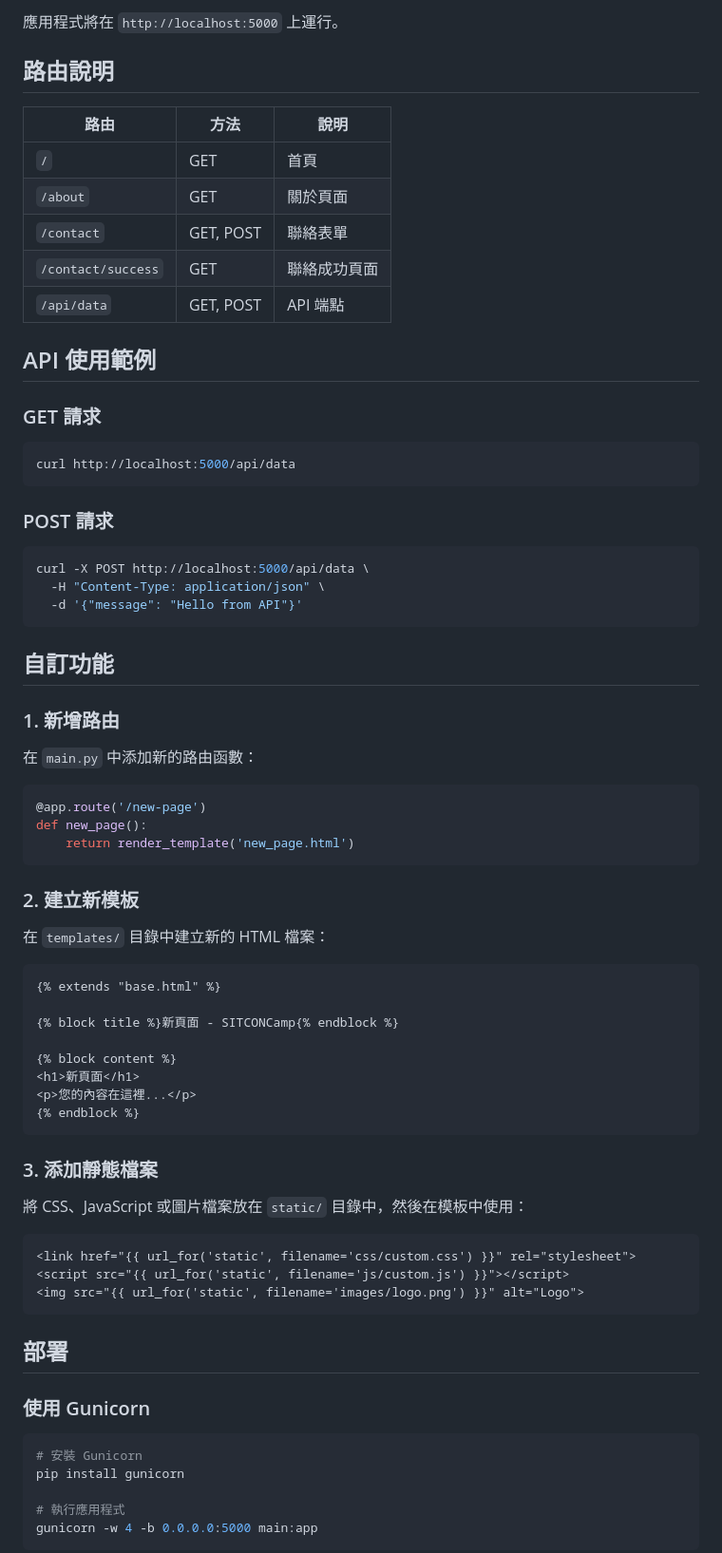
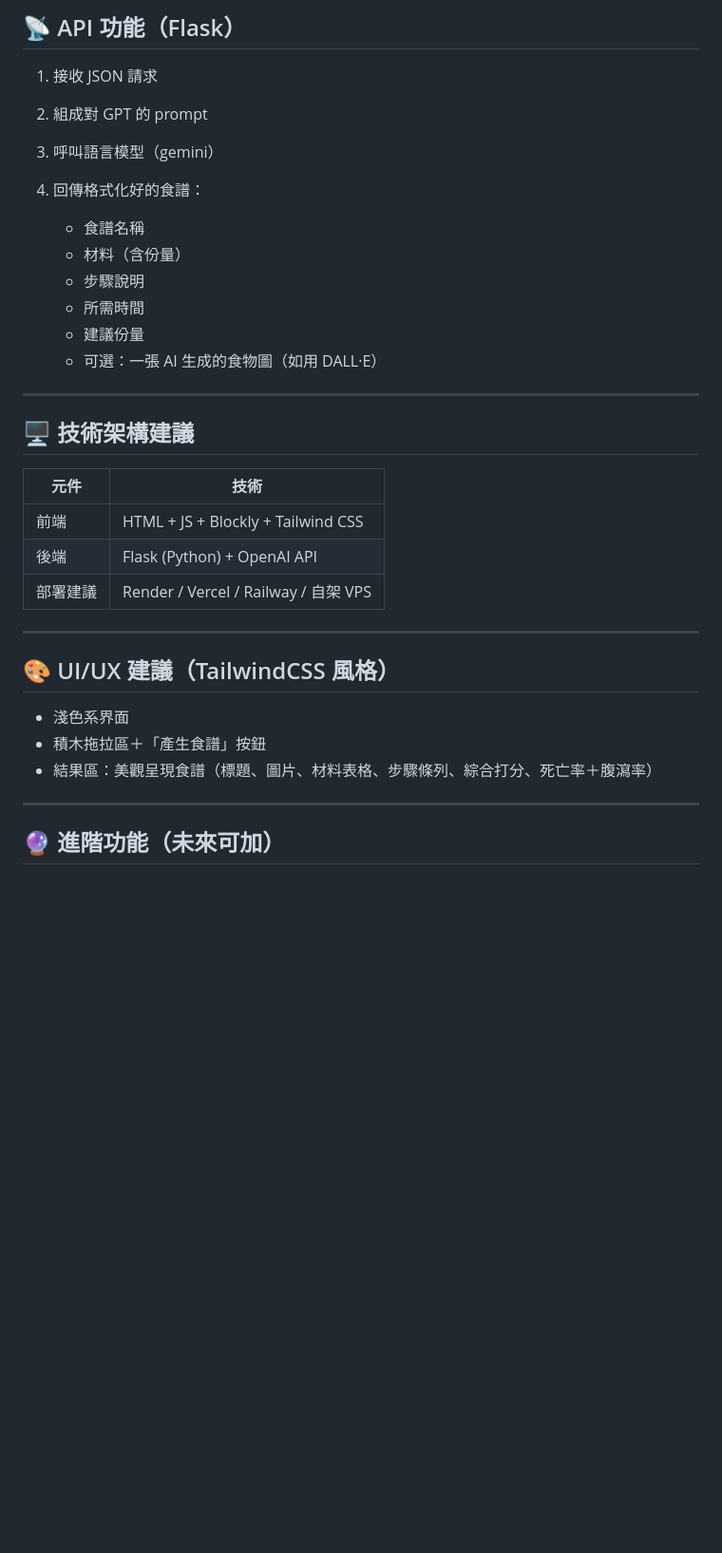
Before and after one commit to Dong-Chen-1031/SITCONCamp, a Markdown page: README.md, the part around one of its changes. Shown at 95% size. Rendered like a GitHub page; blank space fills up the shorter version.

````diff
--- a/README.md
+++ b/README.md
@@ -66,76 +90,37 @@ python main.py
 
-應用程式將在 `http://localhost:5000` 上運行。
+## 📡 API 功能（Flask）
 
-## 路由說明
+1. 接收 JSON 請求
+2. 組成對 GPT 的 prompt
+3. 呼叫語言模型（gemini）
+4. 回傳格式化好的食譜：
 
-| 路由 | 方法 | 說明 |
-|------|------|------|
-| `/` | GET | 首頁 |
-| `/about` | GET | 關於頁面 |
-| `/contact` | GET, POST | 聯絡表單 |
-| `/contact/success` | GET | 聯絡成功頁面 |
-| `/api/data` | GET, POST | API 端點 |
+   * 食譜名稱
+   * 材料（含份量）
+   * 步驟說明
+   * 所需時間
+   * 建議份量
+   * 可選：一張 AI 生成的食物圖（如用 DALL·E）
 
-## API 使用範例
+---
 
-### GET 請求
-```bash
-curl http://localhost:5000/api/data
-```
+## 🖥️ 技術架構建議
 
-### POST 請求
-```bash
-curl -X POST http://localhost:5000/api/data \
-  -H "Content-Type: application/json" \
-  -d '{"message": "Hello from API"}'
-```
+| 元件   | 技術                                 |
+| ---- | ---------------------------------- |
+| 前端   | HTML + JS + Blockly + Tailwind CSS |
+| 後端   | Flask (Python) + OpenAI API        |
+| 部署建議 | Render / Vercel / Railway / 自架 VPS |
 
-## 自訂功能
+---
 
-### 1. 新增路由
+## 🎨 UI/UX 建議（TailwindCSS 風格）
 
-在 `main.py` 中添加新的路由函數：
+* 淺色系界面
+* 積木拖拉區＋「產生食譜」按鈕
+* 結果區：美觀呈現食譜（標題、圖片、材料表格、步驟條列、綜合打分、死亡率＋腹瀉率）
 
-```python
-@app.route('/new-page')
-def new_page():
-    return render_template('new_page.html')
-```
+---
 
-### 2. 建立新模板
+## 🔮 進階功能（未來可加）
 
-在 `templates/` 目錄中建立新的 HTML 檔案：
-
-```html
-{% extends "base.html" %}
-
-{% block title %}新頁面 - SITCONCamp{% endblock %}
-
-{% block content %}
-<h1>新頁面</h1>
-<p>您的內容在這裡...</p>
-{% endblock %}
-```
-
-### 3. 添加靜態檔案
-
-將 CSS、JavaScript 或圖片檔案放在 `static/` 目錄中，然後在模板中使用：
-
-```html
-<link href="{{ url_for('static', filename='css/custom.css') }}" rel="stylesheet">
-<script src="{{ url_for('static', filename='js/custom.js') }}"></script>
-<img src="{{ url_for('static', filename='images/logo.png') }}" alt="Logo">
-```
-
-## 部署
-
-### 使用 Gunicorn
-
-```bash
-# 安裝 Gunicorn
-pip install gunicorn
-
-# 執行應用程式
-gunicorn -w 4 -b 0.0.0.0:5000 main:app
-```
-
````
Also changed, not shown: other parts of README.md (+77 -75 lines).
